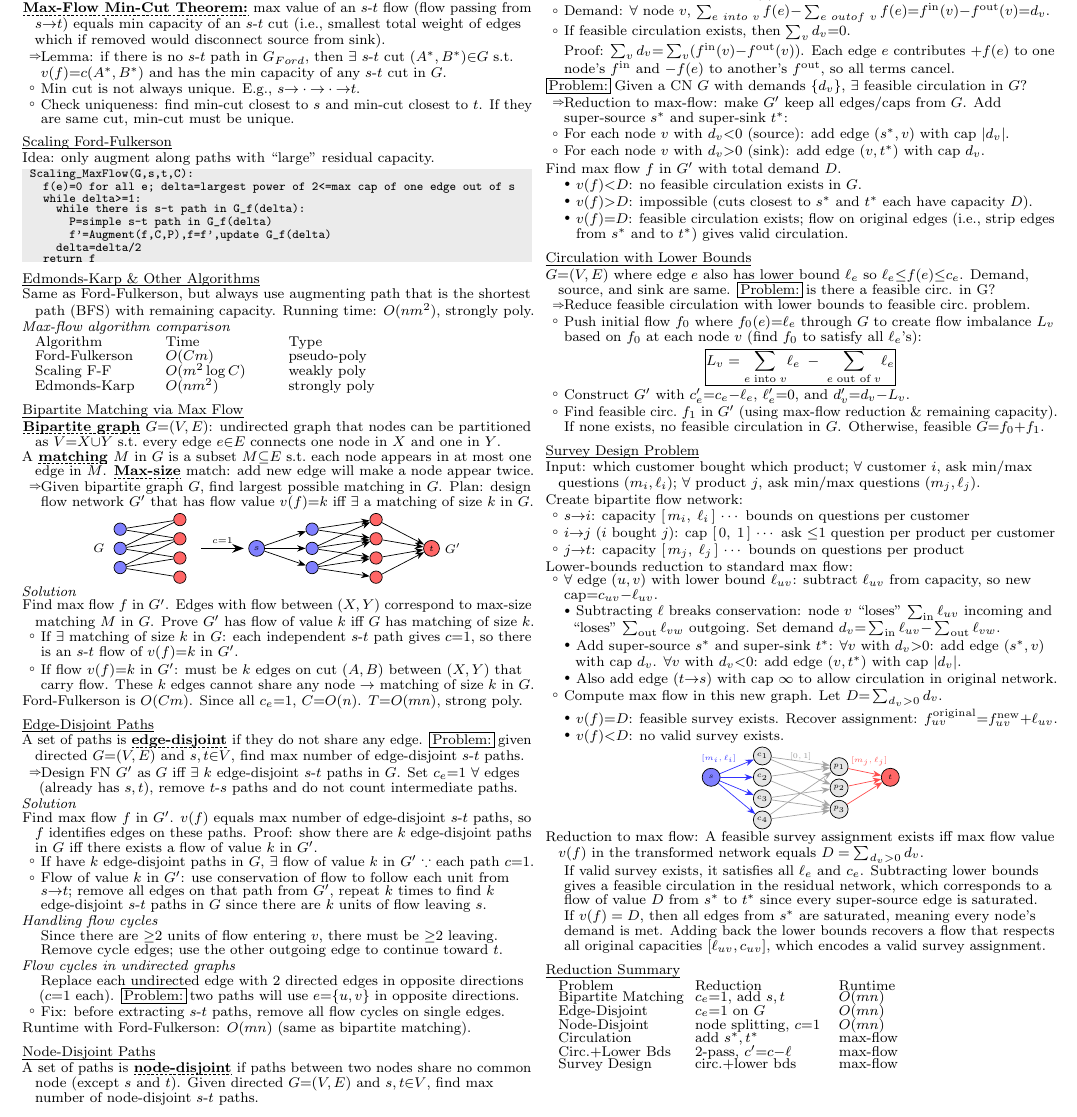
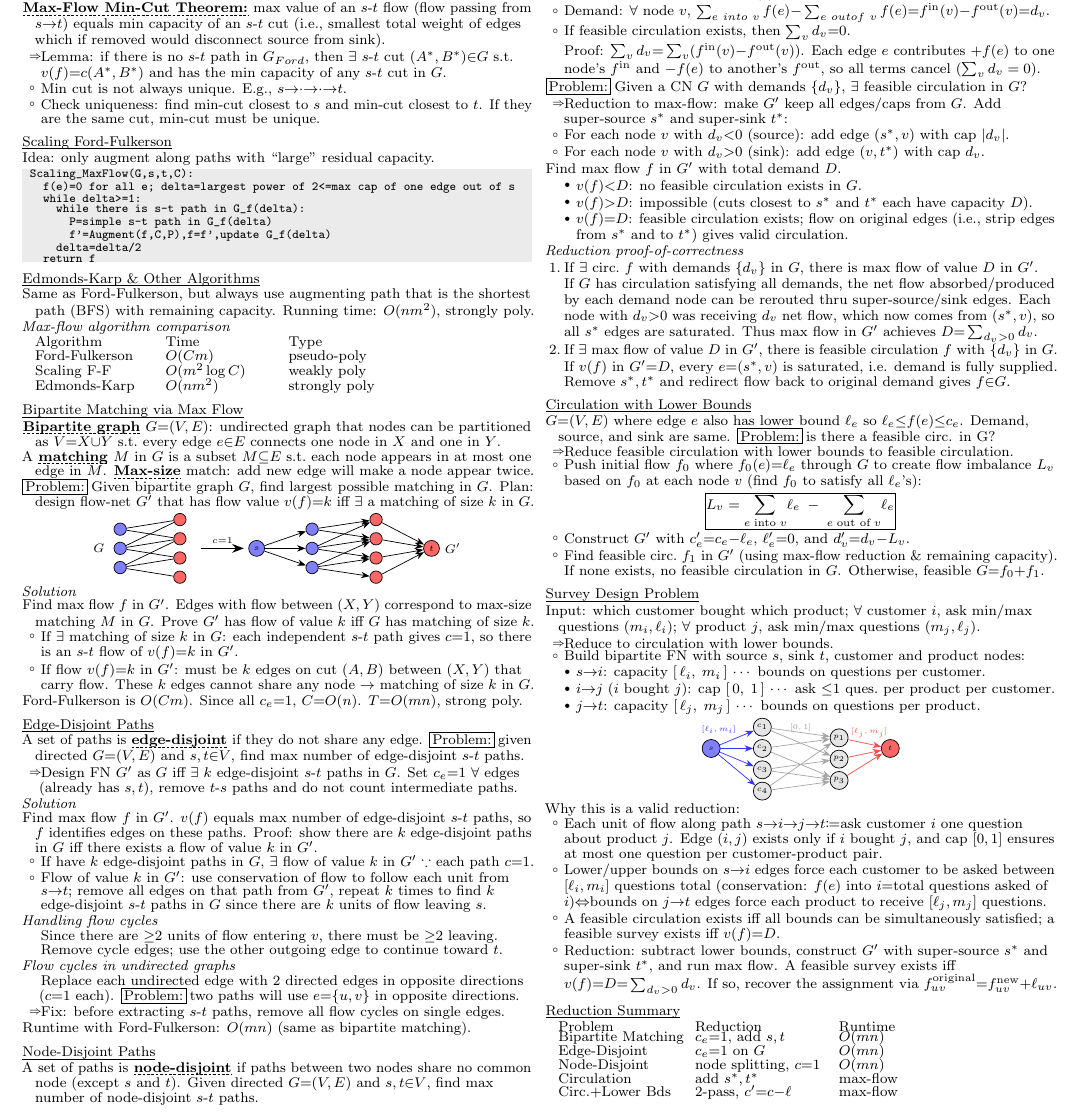
Before and after one commit to crimsonpython24/csci570-cheat-sheets, a LaTeX document (CS570_CS2.tex): part of page 2 of 2, cut so that both start at the same text. Compiled offline with pdfLaTeX.

Commit message:
Update CS570_CS2.tex

```diff
--- a/CS570_CS2.tex
+++ b/CS570_CS2.tex
@@ -108,7 +108,7 @@
 
 % ── Enumerate ────────────────────────────────────────────────
 \setlist[enumerate]{noitemsep,topsep=0pt,parsep=0pt,partopsep=0pt,
-  leftmargin=!,labelindent=\blistind,labelwidth=1em,labelsep=0.3em}
+  leftmargin=\dimexpr\blistind+\bmark\relax,itemindent=0pt,labelindent=0pt,labelwidth=1em,labelsep=0pt,align=left}
 
 % ── Section / subsection ─────────────────────────────────────
 \newcommand{\mysec}[1]{%
@@ -403,8 +403,8 @@ MaxFlow(G,s,t,C):
 \kp{Weak duality: $v(f){\le}c(A,B)$, so max flow is bounded by cap of $\forall$ $s$-$t$ cuts.}
 \tp{\defterm{Max-Flow Min-Cut Theorem:} max value of an $s$-$t$ flow (flow passing from $s{\to}t$) equals min capacity of an $s$-$t$ cut (i.e., smallest total weight of edges which if removed would disconnect source from sink).}
 \ap{Lemma: if there is no $s$-$t$ path in $G_{Ford}$, then $\exists$ $s$-$t$ cut $(A^*,B^*){\in}G$ s.t.\ $v(f){=}c(A^*,B^*)$ and has the min capacity of any $s$-$t$ cut in $G$.}
-\kp{Min cut is not always unique. E.g., $s{\to}\cdot{\to}\cdot{\to}t$.}
-\kp{Check uniqueness: find min-cut closest to $s$ and min-cut closest to $t$. If they are same cut, min-cut must be unique.}
+\kp{Min cut is not always unique. E.g., $s{\to}{\cdot}{\to}{\cdot}{\to}t$.}
+\kp{Check uniqueness: find min-cut closest to $s$ and min-cut closest to $t$. If they are the same cut, min-cut must be unique.}
 
 %──────────────────────────────────────────────────────────────
 \mysec{Scaling Ford-Fulkerson}
@@ -441,7 +441,7 @@ Edmonds-Karp & $O(nm^2)$ & strongly poly \\
 %──────────────────────────────────────────────────────────────
 \tp{\defterm{Bipartite graph} $G{=}(V,E)$: undirected graph that nodes can be partitioned as $V{=}X{\cup}Y$ s.t.\ every edge $e{\in}E$ connects one node in $X$ and one in $Y$.}
 \tp{A \defterm{matching} $M$ in $G$ is a subset $M{\subseteq}E$ s.t.\ each node appears in at most one edge in $M$. \defterm{Max-size} match: add new edge will make a node appear twice.}
-\ap{Given bipartite graph $G$, find largest possible matching in $G$. Plan: design flow network $G'$ that has flow value $v(f){=}k$ iff $\exists$ a matching of size $k$ in $G$.}
+\tp{\prob Given bipartite graph $G$, find largest possible matching in $G$. Plan: design flow-net $G'$ that has flow value $v(f){=}k$ iff $\exists$ a matching of size $k$ in $G$.}
 \begin{center}
 \begin{tikzpicture}[>=Stealth, scale=0.85,
   xn/.style={circle,draw,fill=blue!50,inner sep=0pt,minimum size=7pt},
@@ -501,7 +501,7 @@ Edmonds-Karp & $O(nm^2)$ & strongly poly \\
 \ip{Since there are ${\ge}2$ units of flow entering $v$, there must be ${\ge}2$ leaving. Remove cycle edges; use the other outgoing edge to continue toward $t$.}
 \mysubsec{Flow cycles in undirected graphs}
 \ip{Replace each undirected edge with 2 directed edges in opposite directions ($c{=}1$ each). \prob two paths will use $e{=}\{u,v\}$ in opposite directions.}
-\kp{Fix: before extracting $s$-$t$ paths, remove all flow cycles on single edges.}
+\ap{Fix: before extracting $s$-$t$ paths, remove all flow cycles on single edges.}
 \tp{Runtime with Ford-Fulkerson: $O(mn)$ (same as bipartite matching).}
 
 %──────────────────────────────────────────────────────────────
@@ -545,7 +545,7 @@ Edmonds-Karp & $O(nm^2)$ & strongly poly \\
 \kp{Capacity: for each $e{\in}E$, $0{\le}f(e){\le}c_e$.}
 \kp{Demand: $\forall$ node $v$, $\sum_{e\ into\ v}f(e){-}\sum_{e\ out of\ v}f(e){=}f^{\text{in}}(v){-}f^{\text{out}}(v){=}d_v$.}
 \kp{If feasible circulation exists, then $\sum_v d_v{=}0$.}
-\ip{Proof: $\sum_v d_v{=}\sum_v(f^{\text{in}}(v){-}f^{\text{out}}(v))$. Each edge $e$ contributes ${+}f(e)$ to one node's $f^{\text{in}}$ and ${-}f(e)$ to another's $f^{\text{out}}$, so all terms cancel.}
+\ip{Proof: $\sum_v d_v{=}\sum_v(f^{\text{in}}(v){-}f^{\text{out}}(v))$. Each edge $e$ contributes ${+}f(e)$ to one node's $f^{\text{in}}$ and ${-}f(e)$ to another's $f^{\text{out}}$, so all terms cancel ($\sum_v d_v=0$).}
 \tp{\prob Given a CN $G$ with demands $\{d_v\}$, $\exists$ feasible circulation in $G$?}
 \ap{Reduction to max-flow: make $G'$ keep all edges/caps from $G$. Add super-source $s^*$ and super-sink $t^*$:}
 \kp{For each node $v$ with $d_v{<}0$ (source): add edge $(s^*,v)$ with cap $|d_v|$.}
@@ -555,13 +555,17 @@ Edmonds-Karp & $O(nm^2)$ & strongly poly \\
 \fp{$v(f){>}D$: impossible (cuts closest to $s^*$ and $t^*$ each have capacity $D$).}
 \fp{$v(f){=}D$: feasible circulation exists; flow on original edges (i.e., strip edges from $s^*$ and to $t^*$) gives valid circulation.}
 
-% Insert proof template?
+\mysubsec{Reduction proof-of-correctness}
+\begin{enumerate}
+    \item If {$\exists$} circ.\ $f$ with demands $\{d_v\}$ in $G$, there is max flow of value $D$ in $G'$. \\ If $G$ has circulation satisfying all demands, the net flow absorbed/produced by each demand node can be rerouted thru super-source/sink edges. Each node with $d_v{>}0$ was receiving $d_v$ net flow, which now comes from $(s^*,v)$, so all $s^*$ edges are saturated. Thus max flow in $G'$ achieves $D{=}\sum_{d_v>0}d_v$.
+    \item If {$\exists$} max flow of value $D$ in $G'$, there is feasible circulation $f$ with {$\{d_v\}$} in $G$. \\ If {$v(f)$} in $G'${=}$D$, every $e{=}(s^*,v)$ is saturated, i.e. demand is fully supplied. Remove $s^*,t^*$ and redirect flow back to original demand gives $f{\in} G$.
+\end{enumerate}
 
 %──────────────────────────────────────────────────────────────
 \mysec{Circulation with Lower Bounds}
 %──────────────────────────────────────────────────────────────
 \tp{$G{=}(V,E)$ where edge $e$ also has lower bound $\ell_e$ so $\ell_e{\le}f(e){\le}c_e$. Demand, source, and sink are same. \prob is there a feasible circ. in G?}
-\ap{Reduce feasible circulation with lower bounds to feasible circ.\ problem.}
+\ap{Reduce feasible circulation with lower bounds to feasible circulation.}
 \kp{Push initial flow $f_0$ where $f_0(e){=}\ell_e$ through $G$ to create flow imbalance $L_v$ based on $f_0$ at each node $v$ (find $f_0$ to satisfy all $\ell_e$'s):}
 \rb{L_v = \sum_{e\;\text{into}\;v}\!\ell_e \;-\; \sum_{e\;\text{out of}\;v}\!\ell_e}
 \kp{Construct $G'$ with $c'_e{=}c_e{-}\ell_e$, $\ell'_e{=}0$, and $d'_v{=}d_v{-}L_v$.}
@@ -571,20 +575,11 @@ Edmonds-Karp & $O(nm^2)$ & strongly poly \\
 \mysec{Survey Design Problem}
 %──────────────────────────────────────────────────────────────
 \tp{Input: which customer bought which product; $\forall$ customer $i$, ask min/max questions $(m_i,\ell_i)$; $\forall$ product $j$, ask min/max questions $(m_j,\ell_j)$.}
-\tp{Create bipartite flow network:}
-\kp{$s{\to}i$: capacity $[\,m_i,\;\ell_i\,]$ {$\cdots$} bounds on questions per customer}
-\kp{$i{\to}j$ ($i$ bought $j$): cap $[\,0,\;1\,]$ {$\cdots$} ask {$\le$}1 question per product per customer}
-\kp{$j{\to}t$: capacity $[\,m_j,\;\ell_j\,]$ {$\cdots$} bounds on questions per product}
-\tp{Lower-bounds reduction to standard max flow:}
-\kp{$\forall$ edge $(u,v)$ with lower bound $\ell_{uv}$: subtract $\ell_{uv}$ from capacity, so new cap${=}c_{uv}{-}\ell_{uv}$.}
-\fp{Subtracting $\ell$ breaks conservation: node $v$ ``loses'' $\sum_{\text{in}}\ell_{uv}$ incoming and ``loses'' $\sum_{\text{out}}\ell_{vw}$ outgoing. Set demand $d_v{=}\sum_{\text{in}}\ell_{uv}{-}\sum_{\text{out}}\ell_{vw}$.}
-\fp{Add super-source $s^*$ and super-sink $t^*$:
-$\forall v$ with $d_v{>}0$: add edge $(s^*,v)$ with cap $d_v$.
-$\forall v$ with $d_v{<}0$: add edge $(v,t^*)$ with cap $|d_v|$.}
-\fp{Also add edge $(t{\to}s)$ with cap $\infty$ to allow circulation in original network.}
-\kp{Compute max flow in this new graph. Let $D{=}\sum_{d_v>0}d_v$.}
-\fp{$v(f){=}D$: feasible survey exists. Recover assignment: $f_{uv}^{\text{original}}{=}f_{uv}^{\text{new}}{+}\ell_{uv}$.}
-\fp{$v(f){<}D$: no valid survey exists.}
+\ap{Reduce to circulation with lower bounds.}
+\kp{Build bipartite FN with source $s$, sink $t$, customer and product nodes:}
+\fp{$s{\to}i$: capacity $[\,\ell_i,\;m_i\,]$ {$\cdots$} bounds on questions per customer.}
+\fp{$i{\to}j$ ($i$ bought $j$): cap $[\,0,\;1\,]$ {$\cdots$} ask {$\le$}1 ques.\ per product per customer.}
+\fp{$j{\to}t$: capacity $[\,\ell_j,\;m_j\,]$ {$\cdots$} bounds on questions per product.}
 \begin{center}
 \begin{tikzpicture}[>=Stealth, scale=0.85, every node/.style={transform shape},
   nd/.style={circle,draw,fill=gray!20,inner sep=1pt,minimum size=12pt,font=\scriptsize}]
@@ -592,7 +587,7 @@ $\forall v$ with $d_v{<}0$: add edge $(v,t^*)$ with cap $|d_v|$.}
   \foreach \i [evaluate=\i as \y using {0.5-(\i-1)*0.5}] in {1,...,4} {
     \node[nd] (c\i) at (1.2, \y) {$c_\i$};
   }
-  \draw[->,blue!80] (s) -- node[font=\tiny,blue!80,above,inner sep=0.5pt,xshift=-12pt,yshift=2pt]{$[m_i,\ell_i]$} (c1);
+  \draw[->,blue!80] (s) -- node[font=\tiny,blue!80,above,inner sep=0.5pt,xshift=-12pt,yshift=2pt]{$[\ell_i,m_i]$} (c1);
   \foreach \i in {2,...,4} { \draw[->,blue!80] (s) -- (c\i); }
   \foreach \j [evaluate=\j as \y using {0.25-(\j-1)*0.5}] in {1,...,3} {
     \node[nd] (p\j) at (3.0, \y) {$p_\j$};
@@ -602,13 +597,15 @@ $\forall v$ with $d_v{<}0$: add edge $(v,t^*)$ with cap $|d_v|$.}
     \draw[->,gray!70] (c\i) -- (p\j);
   }
   \node[nd,fill=red!60] (t) at (4.2,0) {$t$};
-  \draw[->,red!70] (p1) -- node[font=\tiny,red!70,above,inner sep=0.5pt,xshift=3pt,yshift=3pt]{$[m_j,\ell_j]$} (t);
+  \draw[->,red!70] (p1) -- node[font=\tiny,red!70,above,inner sep=0.5pt,xshift=3pt,yshift=3pt]{$[\ell_j,m_j]$} (t);
   \foreach \j in {2,...,3} { \draw[->,red!70] (p\j) -- (t); }
 \end{tikzpicture}
 \end{center}
-\tp{Reduction to max flow: A feasible survey assignment exists iff max flow value $v(f)$ in the transformed network equals $D=\sum_{d_v > 0} d_v$.}
-\ip{If valid survey exists, it satisfies all $\ell_e$ and $c_e$. Subtracting lower bounds gives a feasible circulation in the residual network, which corresponds to a flow of value $D$ from $s^*$ to $t^*$ since every super-source edge is saturated.}
-\ip{If $v(f) = D$, then all edges from $s^*$ are saturated, meaning every node's demand is met. Adding back the lower bounds recovers a flow that respects all original capacities $[\ell_{uv}, c_{uv}]$, which encodes a valid survey assignment.}
+\tp{Why this is a valid reduction:}
+\kp{Each unit of flow along path $s{\to}i{\to}j{\to}t${$\coloneq$}ask customer $i$ one question about product $j$. Edge $(i,j)$ exists only if $i$ bought $j$, and cap $[0,1]$ ensures at most one question per customer-product pair.}
+\kp{Lower/upper bounds on $s{\to}i$ edges force each customer to be asked between $[\ell_i,m_i]$ questions total (conservation: $f(e)$ into $i${=}total questions asked of $i$){$\Leftrightarrow $}bounds on $j{\to}t$ edges force each product to receive $[\ell_j,m_j]$ questions.}
+\kp{A feasible circulation exists iff all bounds can be simultaneously satisfied; a feasible survey exists iff $v(f){=}D$.}
+\kp{Reduction: subtract lower bounds, construct $G'$ with super-source $s^*$ and super-sink $t^*$, and run max flow. A feasible survey exists iff $v(f){=}D{=}\sum_{d_v>0}d_v$. If so, recover the assignment via $f_{uv}^{\text{original}}{=}f_{uv}^{\text{new}}{+}\ell_{uv}$.}
 
 %──────────────────────────────────────────────────────────────
 \mysec{Reduction Summary}
@@ -620,7 +617,6 @@ Edge-Disjoint & $c_e{=}1$ on $G$ & $O(mn)$ \\
 Node-Disjoint & node splitting, $c{=}1$ & $O(mn)$ \\
 Circulation & add $s^*,t^*$ & max-flow \\
 Circ.+Lower Bds & 2-pass, $c'{=}c{-}\ell$ & max-flow \\
-Survey Design & circ.+lower bds & max-flow \\
 }
 
 \end{document}
```
